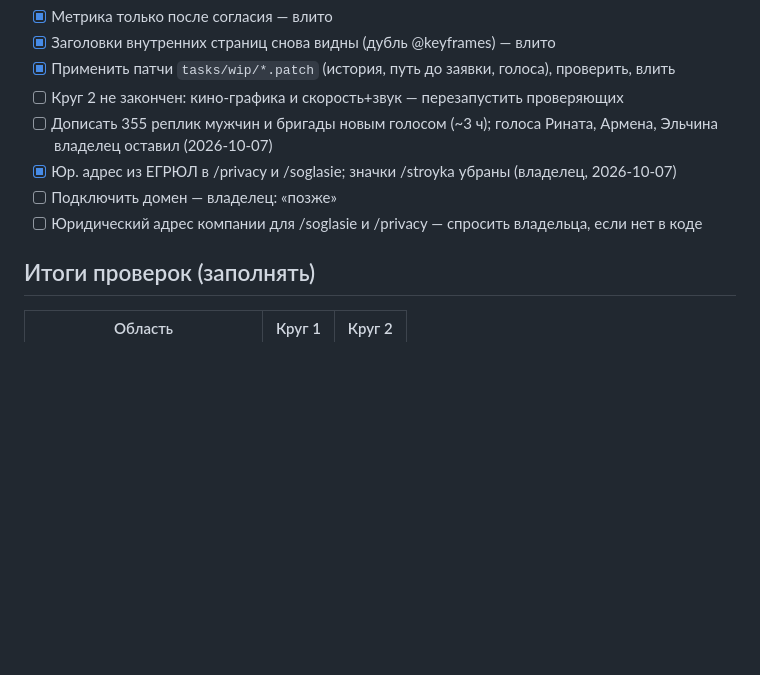
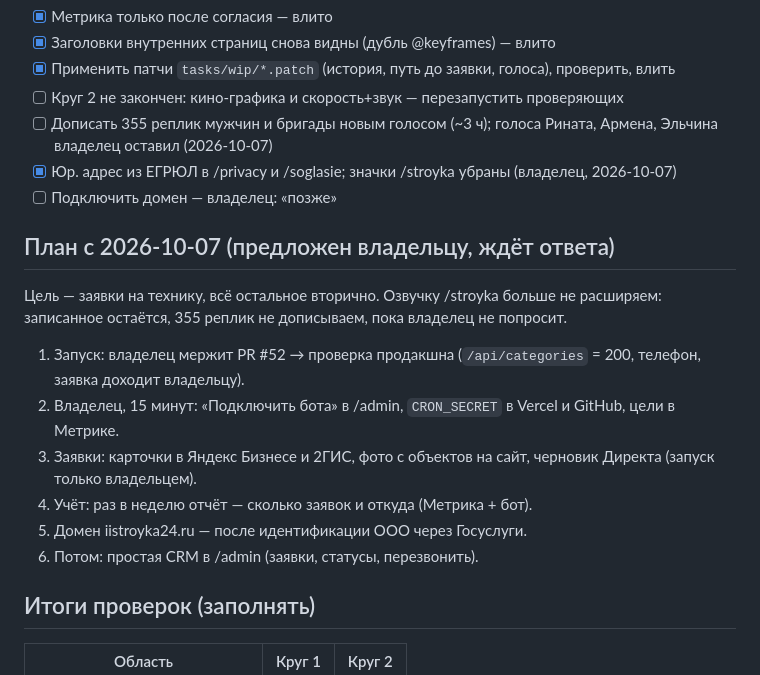
Before and after one commit to maratgalin1986-blip/SpecAI, a Markdown page: tasks/todo.md, the part around the change. GitHub-like rendering; blank space fills up the shorter version.

Commit message:
Plan from 2026-10-07: leads first, voice work paused
Co-Authored-By: Claude Opus 5.5 <noreply@anthropic.com>
Claude-Session: https://claude.ai/code/session_01PADohwhAvFi4WYEQQ5kJFp

```diff
--- a/tasks/todo.md
+++ b/tasks/todo.md
@@ -40,7 +40,20 @@
 - [ ] Дописать 355 реплик мужчин и бригады новым голосом (~3 ч); голоса Рината, Армена, Эльчина владелец оставил (2026-10-07)
 - [x] Юр. адрес из ЕГРЮЛ в /privacy и /soglasie; значки /stroyka убраны (владелец, 2026-10-07)
 - [ ] Подключить домен — владелец: «позже»
-- [ ] Юридический адрес компании для /soglasie и /privacy — спросить владельца, если нет в коде
+
+## План с 2026-10-07 (предложен владельцу, ждёт ответа)
+
+Цель — заявки на технику, всё остальное вторично. Озвучку /stroyka больше не расширяем:
+записанное остаётся, 355 реплик не дописываем, пока владелец не попросит.
+
+1. Запуск: владелец мержит PR #52 → проверка продакшна (`/api/categories` = 200, телефон,
+   заявка доходит владельцу).
+2. Владелец, 15 минут: «Подключить бота» в /admin, `CRON_SECRET` в Vercel и GitHub, цели в Метрике.
+3. Заявки: карточки в Яндекс Бизнесе и 2ГИС, фото с объектов на сайт, черновик Директа
+   (запуск только владельцем).
+4. Учёт: раз в неделю отчёт — сколько заявок и откуда (Метрика + бот).
+5. Домен iistroyka24.ru — после идентификации ООО через Госуслуги.
+6. Потом: простая CRM в /admin (заявки, статусы, перезвонить).
 
 ## Итоги проверок (заполнять)
 
```
